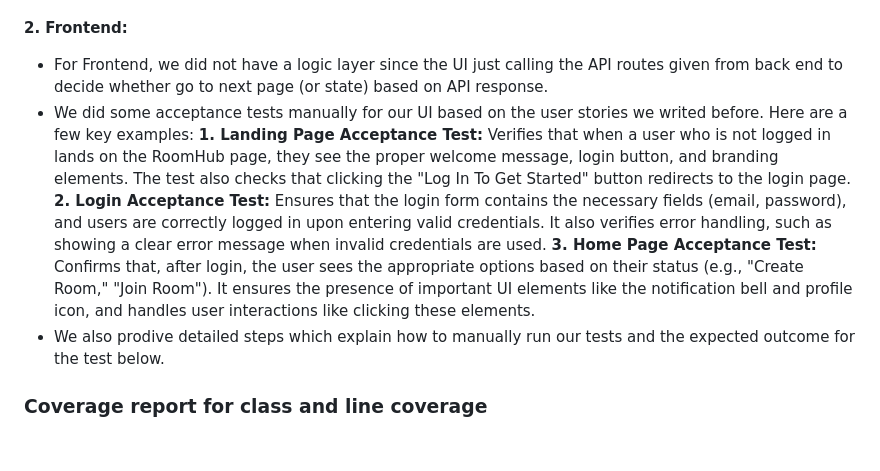
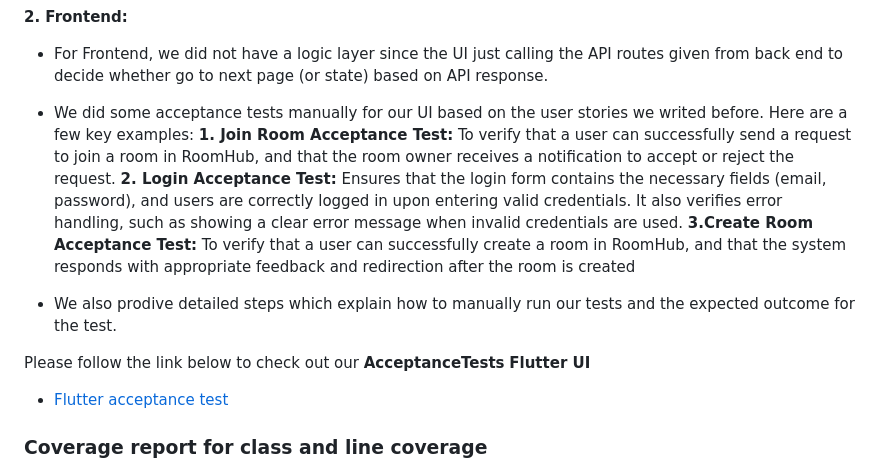
Before and after one commit to cammartinezx/RoomHub, a Markdown page: Documentation/sprint1_worksheet.md, the part around the change. Drawn GitHub-style; blank space fills up the shorter version.

```diff
--- a/Documentation/sprint1_worksheet.md
+++ b/Documentation/sprint1_worksheet.md
@@ -16,11 +16,15 @@ Please follow the link below to check out our **Testing Plan**
 **2. Frontend:**
  * For Frontend, we did not have a logic layer since the UI just calling the API routes given from back end to decide whether go to next page (or state) based on API response.
  * We did some acceptance tests manually for our UI based on the user stories we writed before. Here are a few key examples:
-   **1. Landing Page Acceptance Test:** Verifies that when a user who is not logged in lands on the RoomHub page, they see the proper welcome message, login button, and branding elements. The test also checks that clicking the "Log In To Get Started" button redirects to the login page.
+   **1. Join Room Acceptance Test:** To verify that a user can successfully send a request to join a room in RoomHub, and that the room owner receives a notification to accept or reject the request.
    **2. Login Acceptance Test:** Ensures that the login form contains the necessary fields (email, password), and users are correctly logged in upon entering valid credentials. It also verifies error handling, such as showing a clear error message when invalid credentials are used.
-   **3. Home Page Acceptance Test:** Confirms that, after login, the user sees the appropriate options based on their status (e.g., "Create Room," "Join Room"). It ensures the presence of important UI elements like the notification bell and profile icon, and handles user interactions like clicking these elements.
- * We also prodive detailed steps which explain how to manually run our tests
- and the expected outcome for the test below.
+   **3.Create Room Acceptance Test:** To verify that a user can successfully create a room in RoomHub, and that the system responds with appropriate feedback and redirection after the room is created
+
+ * We also prodive detailed steps which explain how to manually run our tests and the expected outcome for the test.
+
+Please follow the link below to check out our **AcceptanceTests**
+ **Flutter UI**
+ * [Flutter acceptance test](https://github.com/WilliamOdumah/RoomHub/blob/main/Documentation/acceptance_it1.md)
 
 ### Coverage report for class and line coverage
 
```
